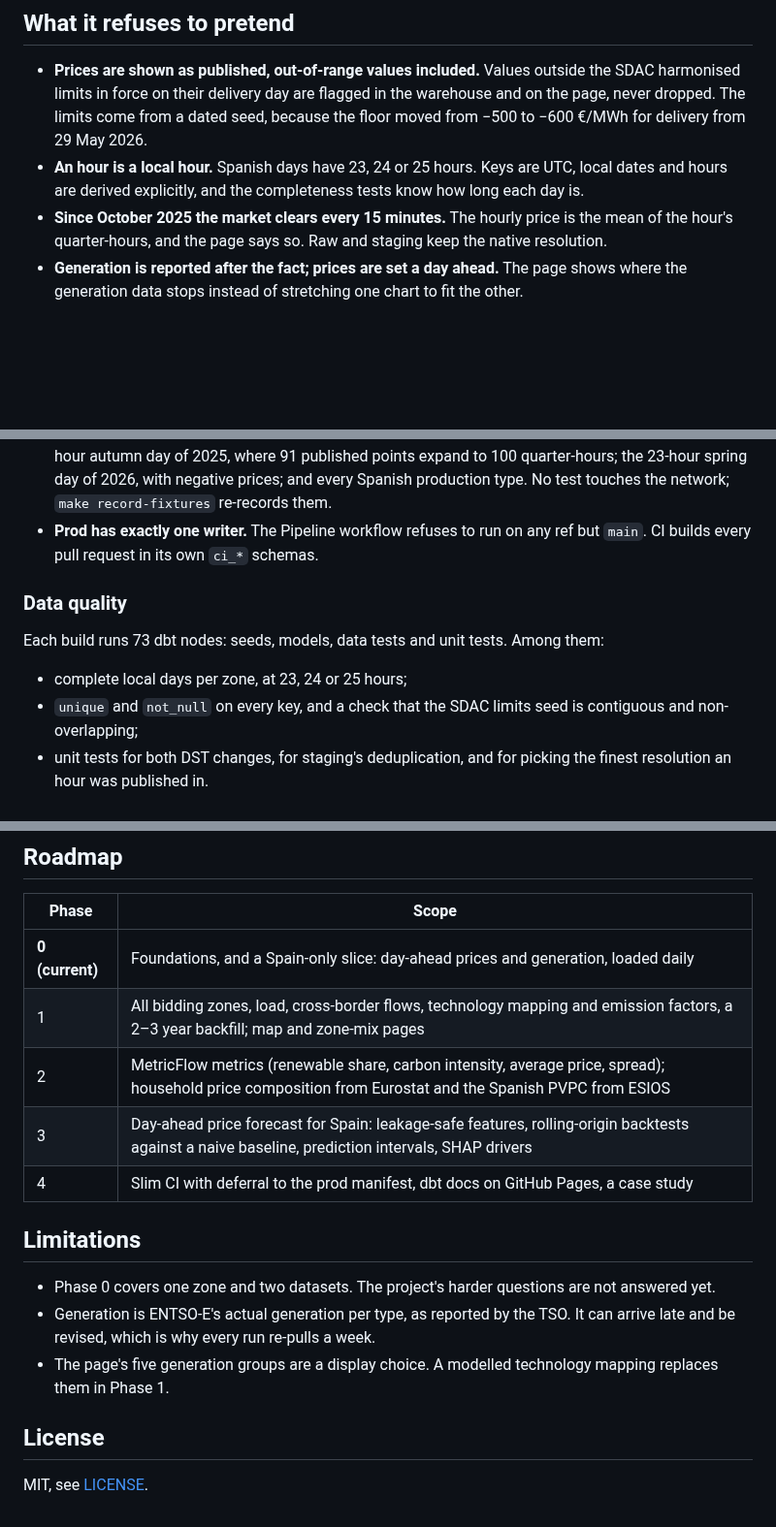
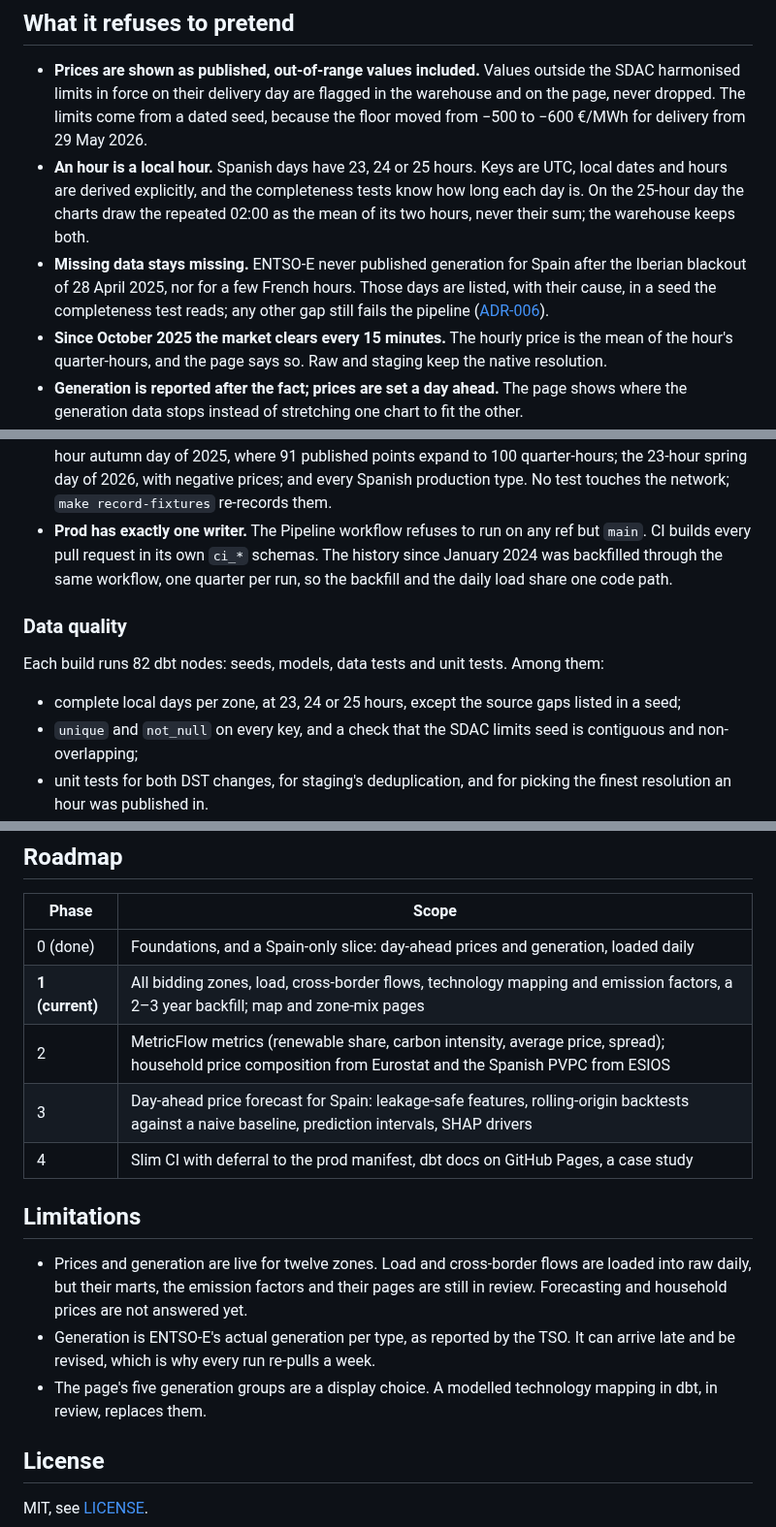
Before and after one commit to carlosdmv7/power-market-lens, a Markdown page: README.md, 3 parts joined by grey strips. Shown at 97% size. Drawn GitHub-style; blank space fills up the shorter version.

```diff
--- a/README.md
+++ b/README.md
@@ -50,7 +54,12 @@ day's mean price across all twelve.
   −500 to −600 €/MWh for delivery from 29 May 2026.
 - **An hour is a local hour.** Spanish days have 23, 24 or 25 hours. Keys are UTC, local
   dates and hours are derived explicitly, and the completeness tests know how long each day
-  is.
+  is. On the 25-hour day the charts draw the repeated 02:00 as the mean of its two hours,
+  never their sum; the warehouse keeps both.
+- **Missing data stays missing.** ENTSO-E never published generation for Spain after the
+  Iberian blackout of 28 April 2025, nor for a few French hours. Those days are listed, with
+  their cause, in a seed the completeness test reads; any other gap still fails the pipeline
+  ([ADR-006](docs/adr/0006-known-source-gaps.md)).
 - **Since October 2025 the market clears every 15 minutes.** The hourly price is the mean
   of the hour's quarter-hours, and the page says so. Raw and staging keep the native
   resolution.
@@ -99,13 +108,16 @@ flowchart LR
   quarter-hours; the 23-hour spring day of 2026, with negative prices; and every Spanish
   production type. No test touches the network; `make record-fixtures` re-records them.
 - **Prod has exactly one writer.** The Pipeline workflow refuses to run on any ref but
-  `main`. CI builds every pull request in its own `ci_*` schemas.
+  `main`. CI builds every pull request in its own `ci_*` schemas. The history since
+  January 2024 was backfilled through the same workflow, one quarter per run, so the
+  backfill and the daily load share one code path.
 
 ### Data quality
 
-Each build runs 73 dbt nodes: seeds, models, data tests and unit tests. Among them:
+Each build runs 82 dbt nodes: seeds, models, data tests and unit tests. Among them:
 
-- complete local days per zone, at 23, 24 or 25 hours;
+- complete local days per zone, at 23, 24 or 25 hours, except the source gaps listed in a
+  seed;
 - `unique` and `not_null` on every key, and a check that the SDAC limits seed is contiguous
   and non-overlapping;
 - unit tests for both DST changes, for staging's deduplication, and for picking the finest
@@ -147,20 +159,21 @@ docs/adr/                architecture decision records
 
 | Phase | Scope |
 |---|---|
-| **0 (current)** | Foundations, and a Spain-only slice: day-ahead prices and generation, loaded daily |
-| 1 | All bidding zones, load, cross-border flows, technology mapping and emission factors, a 2–3 year backfill; map and zone-mix pages |
+| 0 (done) | Foundations, and a Spain-only slice: day-ahead prices and generation, loaded daily |
+| **1 (current)** | All bidding zones, load, cross-border flows, technology mapping and emission factors, a 2–3 year backfill; map and zone-mix pages |
 | 2 | MetricFlow metrics (renewable share, carbon intensity, average price, spread); household price composition from Eurostat and the Spanish PVPC from ESIOS |
 | 3 | Day-ahead price forecast for Spain: leakage-safe features, rolling-origin backtests against a naive baseline, prediction intervals, SHAP drivers |
 | 4 | Slim CI with deferral to the prod manifest, dbt docs on GitHub Pages, a case study |
 
 ## Limitations
 
-- Phase 0 covers one zone and two datasets. The project's harder questions are not
-  answered yet.
+- Prices and generation are live for twelve zones. Load and cross-border flows are loaded
+  into raw daily, but their marts, the emission factors and their pages are still in review. Forecasting and
+  household prices are not answered yet.
 - Generation is ENTSO-E's actual generation per type, as reported by the TSO. It can arrive
   late and be revised, which is why every run re-pulls a week.
 - The page's five generation groups are a display choice. A modelled technology mapping
-  replaces them in Phase 1.
+  in dbt, in review, replaces them.
 
 ## License
 
```
Also changed, not shown: other parts of README.md (+8 -4 lines), docs/img/map.png (added), docs/img/spain.png.
